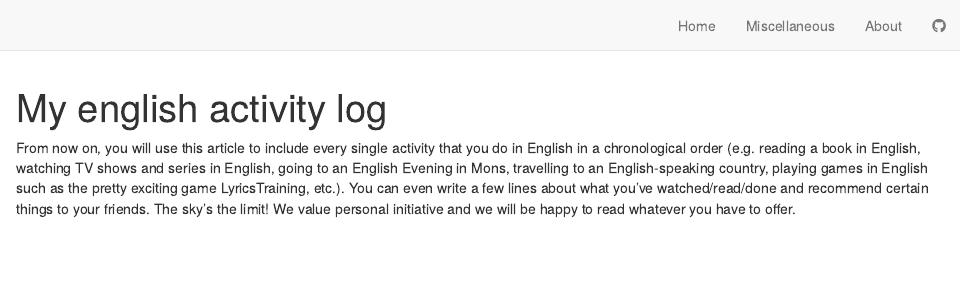
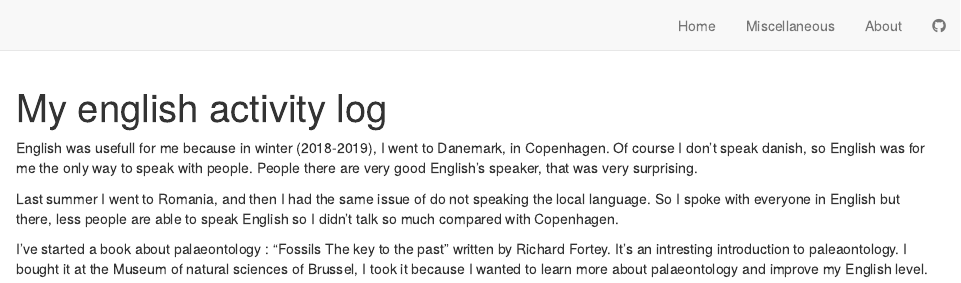
Before and after one commit to TesseRodrigue/rodrigue-tesse-blog, an R Markdown document (english-activity.Rmd): the page in a window 1100 px wide, from its top. Rendered offline with R 4.5, knitr and Pandoc, with nearby package versions; drawn as R Markdown's standard HTML page in place of the format the file asks for.

Commit message:
Minascellous update 1

```diff
--- a/english-activity.Rmd
+++ b/english-activity.Rmd
@@ -2,4 +2,8 @@
 title: "My english activity log"
 ---
 
-From now on, you will use this article to include every single activity that you do in English in a chronological order (e.g. reading a book in English, watching TV shows and series in English, going to an English Evening in Mons, travelling to an English-speaking country, playing games in English such as the pretty exciting game LyricsTraining, etc.). You can even write a few lines about what you’ve watched/read/done and recommend certain things to your friends. The sky’s the limit! We value personal initiative and we will be happy to read whatever you have to offer.
+English was usefull for me because in winter (2018-2019), I went to Danemark, in Copenhagen. Of course I don't speak danish, so English was for me the only way to speak with people. People there are very good English's speaker, that was very surprising.
+
+Last summer I went to Romania, and then I had the same issue of do not speaking the local language. So I spoke with everyone in English but there, less people are able to speak English so I didn't talk so much compared with Copenhagen.
+
+I've started a book about palaeontology : "Fossils The key to the past" written by Richard Fortey. It's an intresting introduction to paleaontology. I bought it at the Museum of natural sciences of Brussel, I took it because I wanted to learn more about palaeontology and improve my English level.
```
Also changed, not shown: about.Rmd (+1 -0 lines), 3 other files.
